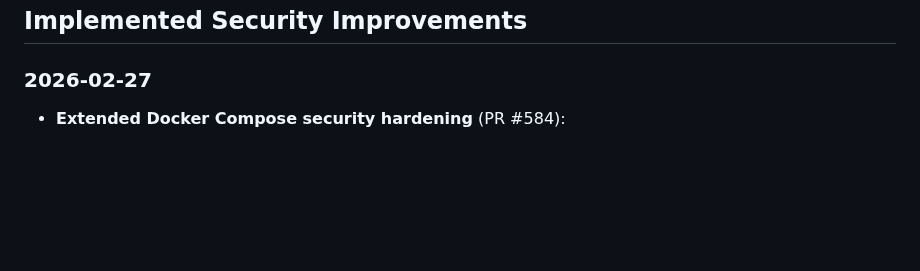
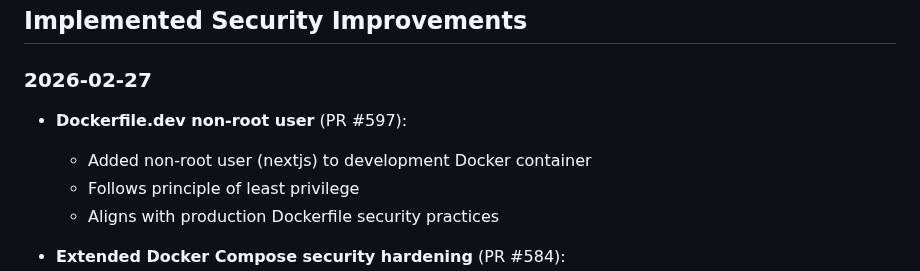
Before and after one commit to sulhimbn/headlesswp, a Markdown page: docs/security-engineer.md, the part around the change. Rendered like a GitHub page; blank space fills up the shorter version.

Commit message:
docs: update security-engineer.md with Dockerfile.dev improvement

```diff
--- a/docs/security-engineer.md
+++ b/docs/security-engineer.md
@@ -28,6 +28,11 @@ This document serves as long-term memory for the security-engineer autonomous ag
 ## Implemented Security Improvements
 
 ### 2026-02-27
+- **Dockerfile.dev non-root user** (PR #597):
+  - Added non-root user (nextjs) to development Docker container
+  - Follows principle of least privilege
+  - Aligns with production Dockerfile security practices
+
 - **Extended Docker Compose security hardening** (PR #584):
   - Added no-new-privileges security option to WordPress, MySQL, and phpMyAdmin services
   - Added tmpfs mount for /tmp on all services (prevents temp file attacks)
```
